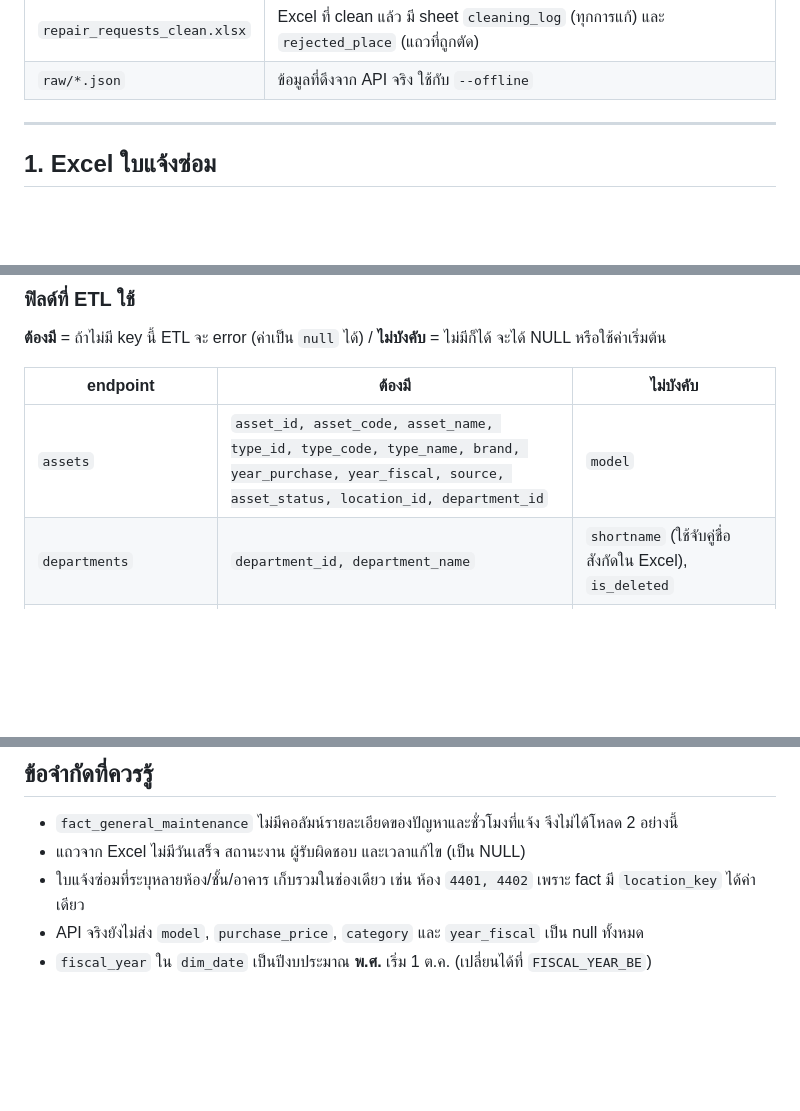
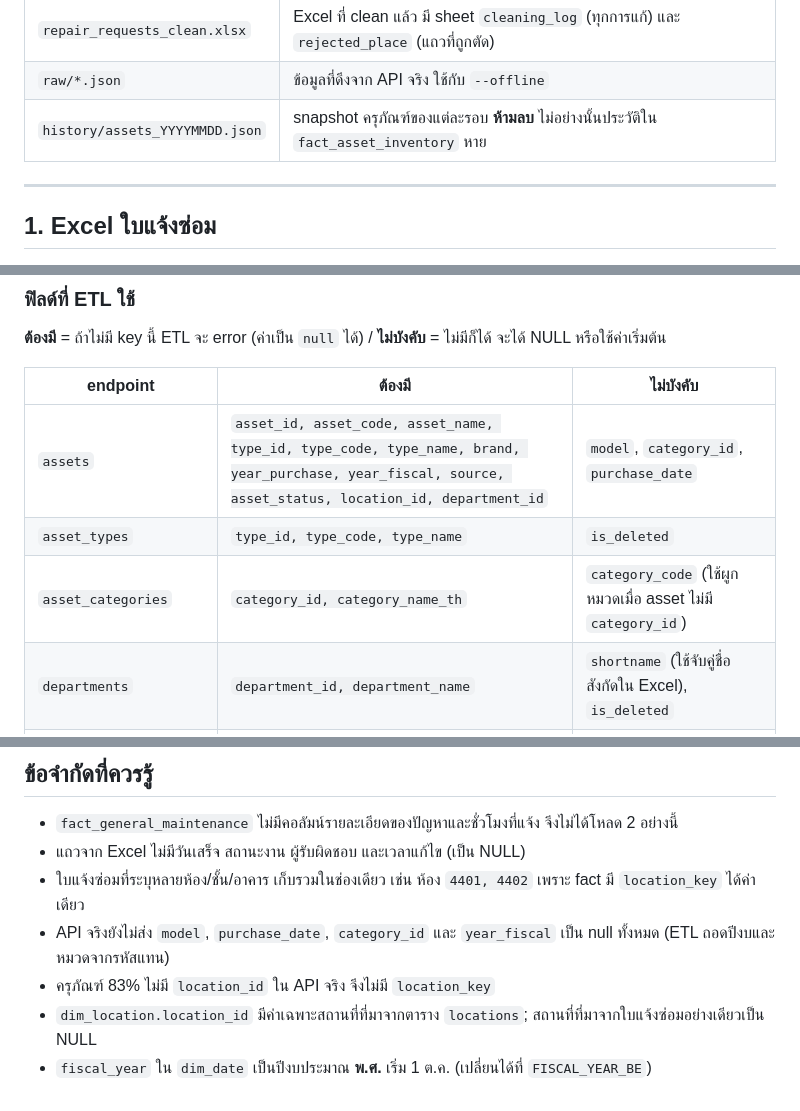
Before and after one commit to JayCo66/CPE-Asset-Warehouse, a Markdown page: README.md, 3 parts joined by grey strips. Drawn GitHub-style; blank space fills up the shorter version.

```diff
--- a/README.md
+++ b/README.md
@@ -33,6 +36,7 @@ python etl_warehouse.py "ใบแจ้งซ่อม.xlsx" -o output
 | `warehouse/*.csv` | ข้อมูลรายตาราง ไว้ตรวจหรือโหลดด้วยวิธีอื่น |
 | `repair_requests_clean.xlsx` | Excel ที่ clean แล้ว มี sheet `cleaning_log` (ทุกการแก้) และ `rejected_place` (แถวที่ถูกตัด) |
 | `raw/*.json` | ข้อมูลที่ดึงจาก API จริง ใช้กับ `--offline` |
+| `history/assets_YYYYMMDD.json` | snapshot ครุภัณฑ์ของแต่ละรอบ **ห้ามลบ** ไม่อย่างนั้นประวัติใน `fact_asset_inventory` หาย |
 
 ---
 
@@ -201,7 +209,9 @@ id ที่อ้างถึงต้องมีอยู่จริงใ
 
 | endpoint | ต้องมี | ไม่บังคับ |
 |---|---|---|
-| `assets` | `asset_id, asset_code, asset_name, type_id, type_code, type_name, brand, year_purchase, year_fiscal, source, asset_status, location_id, department_id` | `model` |
+| `assets` | `asset_id, asset_code, asset_name, type_id, type_code, type_name, brand, year_purchase, year_fiscal, source, asset_status, location_id, department_id` | `model`, `category_id`, `purchase_date` |
+| `asset_types` | `type_id, type_code, type_name` | `is_deleted` |
+| `asset_categories` | `category_id, category_name_th` | `category_code` (ใช้ผูกหมวดเมื่อ asset ไม่มี `category_id`) |
 | `departments` | `department_id, department_name` | `shortname` (ใช้จับคู่ชื่อสังกัดใน Excel), `is_deleted` |
 | `users` | `user_id, fullname` | `role_status` (**ไม่มีใน DB schema แต่ `dim_user` ต้องใช้**), `department_id` |
 | `locations` | `location_id, location_name, building, floor, room_detail` | `is_deleted` |
@@ -333,5 +372,7 @@ id ที่อ้างถึงต้องมีอยู่จริงใ
 - `fact_general_maintenance` ไม่มีคอลัมน์รายละเอียดของปัญหาและชั่วโมงที่แจ้ง จึงไม่ได้โหลด 2 อย่างนี้
 - แถวจาก Excel ไม่มีวันเสร็จ สถานะงาน ผู้รับผิดชอบ และเวลาแก้ไข (เป็น NULL)
 - ใบแจ้งซ่อมที่ระบุหลายห้อง/ชั้น/อาคาร เก็บรวมในช่องเดียว เช่น ห้อง `4401, 4402` เพราะ fact มี `location_key` ได้ค่าเดียว
-- API จริงยังไม่ส่ง `model`, `purchase_price`, `category` และ `year_fiscal` เป็น null ทั้งหมด
+- API จริงยังไม่ส่ง `model`, `purchase_date`, `category_id` และ `year_fiscal` เป็น null ทั้งหมด (ETL ถอดปีงบและหมวดจากรหัสแทน)
+- ครุภัณฑ์ 83% ไม่มี `location_id` ใน API จริง จึงไม่มี `location_key`
+- `dim_location.location_id` มีค่าเฉพาะสถานที่ที่มาจากตาราง `locations`; สถานที่ที่มาจากใบแจ้งซ่อมอย่างเดียวเป็น NULL
 - `fiscal_year` ใน `dim_date` เป็นปีงบประมาณ **พ.ศ.** เริ่ม 1 ต.ค. (เปลี่ยนได้ที่ `FISCAL_YEAR_BE`)
```
Also changed, not shown: other parts of README.md (+43 -7 lines), mock_api/API_SPEC.md (+3 -1 lines).
